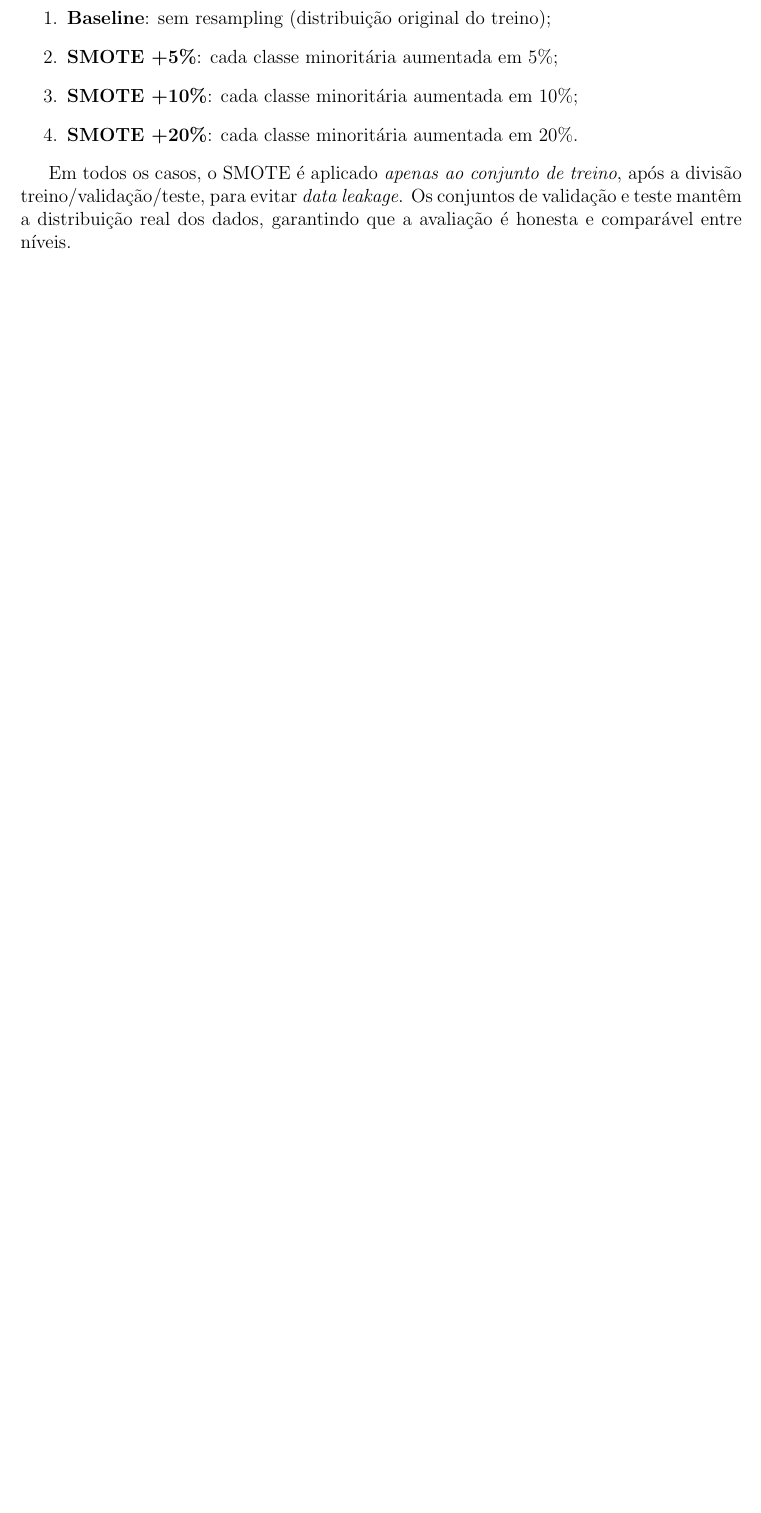
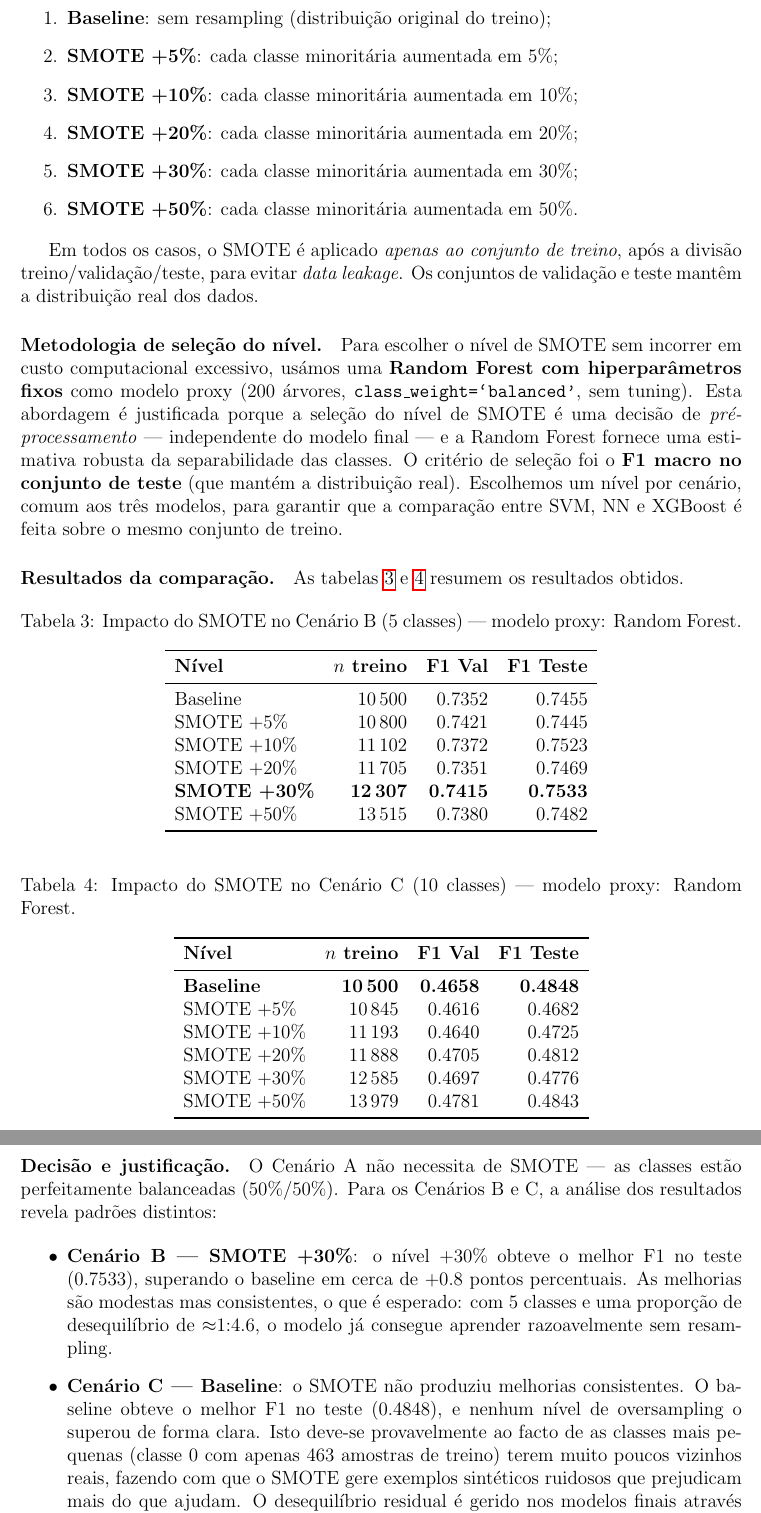
Before and after one commit to duarteprazeres/ACfinalproject, a LaTeX document (relatório/relatorio.tex): part of page 13 of 25 before the commit and two parts of pages 13 and 14 of 26 after it, the two joined at a grey line, cut so that both start at the same text, the shorter picture padded with empty space. Compiled offline with pdfLaTeX.

```diff
--- a/relatório/relatorio.tex
+++ b/relatório/relatorio.tex
@@ -499,13 +524,85 @@
   \item \textbf{Baseline}: sem resampling (distribuição original do treino);
   \item \textbf{SMOTE +5\%}: cada classe minoritária aumentada em 5\%;
   \item \textbf{SMOTE +10\%}: cada classe minoritária aumentada em 10\%;
-  \item \textbf{SMOTE +20\%}: cada classe minoritária aumentada em 20\%.
+  \item \textbf{SMOTE +20\%}: cada classe minoritária aumentada em 20\%;
+  \item \textbf{SMOTE +30\%}: cada classe minoritária aumentada em 30\%;
+  \item \textbf{SMOTE +50\%}: cada classe minoritária aumentada em 50\%.
 \end{enumerate}
 
 Em todos os casos, o SMOTE é aplicado \textit{apenas ao conjunto de treino}, após
 a divisão treino/validação/teste, para evitar \textit{data leakage}. Os conjuntos de
-validação e teste mantêm a distribuição real dos dados, garantindo que a avaliação
-é honesta e comparável entre níveis.
+validação e teste mantêm a distribuição real dos dados.
+
+\paragraph{Metodologia de seleção do nível.}
+Para escolher o nível de SMOTE sem incorrer em custo computacional excessivo,
+usámos uma \textbf{Random Forest com hiperparâmetros fixos} como modelo proxy
+(200 árvores, \texttt{class\_weight=`balanced'}, sem tuning). Esta abordagem é
+justificada porque a seleção do nível de SMOTE é uma decisão de
+\textit{pré-processamento} — independente do modelo final — e a Random Forest
+fornece uma estimativa robusta da separabilidade das classes. O critério de seleção
+foi o \textbf{F1 macro no conjunto de teste} (que mantém a distribuição real).
+Escolhemos um nível por cenário, comum aos três modelos, para garantir que a
+comparação entre SVM, NN e XGBoost é feita sobre o mesmo conjunto de treino.
+
+\paragraph{Resultados da comparação.}
+As tabelas~\ref{tab:smote_b} e~\ref{tab:smote_c} resumem os resultados obtidos.
+
+\begin{table}[H]
+\centering
+\caption{Impacto do SMOTE no Cenário B (5 classes) — modelo proxy: Random Forest.}
+\label{tab:smote_b}
+\begin{tabular}{lrrr}
+\toprule
+\textbf{Nível} & \textbf{$n$ treino} & \textbf{F1 Val} & \textbf{F1 Teste} \\
+\midrule
+Baseline      & 10\,500 & 0.7352 & 0.7455 \\
+SMOTE +5\%    & 10\,800 & 0.7421 & 0.7445 \\
+SMOTE +10\%   & 11\,102 & 0.7372 & 0.7523 \\
+SMOTE +20\%   & 11\,705 & 0.7351 & 0.7469 \\
+\textbf{SMOTE +30\%} & \textbf{12\,307} & \textbf{0.7415} & \textbf{0.7533} \\
+SMOTE +50\%   & 13\,515 & 0.7380 & 0.7482 \\
+\bottomrule
+\end{tabular}
+\end{table}
+
+\begin{table}[H]
+\centering
+\caption{Impacto do SMOTE no Cenário C (10 classes) — modelo proxy: Random Forest.}
+\label{tab:smote_c}
+\begin{tabular}{lrrr}
+\toprule
+\textbf{Nível} & \textbf{$n$ treino} & \textbf{F1 Val} & \textbf{F1 Teste} \\
+\midrule
+\textbf{Baseline} & \textbf{10\,500} & \textbf{0.4658} & \textbf{0.4848} \\
+SMOTE +5\%    & 10\,845 & 0.4616 & 0.4682 \\
+SMOTE +10\%   & 11\,193 & 0.4640 & 0.4725 \\
+SMOTE +20\%   & 11\,888 & 0.4705 & 0.4812 \\
+SMOTE +30\%   & 12\,585 & 0.4697 & 0.4776 \\
+SMOTE +50\%   & 13\,979 & 0.4781 & 0.4843 \\
+\bottomrule
+\end{tabular}
+\end{table}
+
+\paragraph{Decisão e justificação.}
+O Cenário A não necessita de SMOTE — as classes estão perfeitamente balanceadas
+(50\%/50\%). Para os Cenários B e C, a análise dos resultados revela padrões distintos:
+
+\begin{itemize}
+  \item \textbf{Cenário B — SMOTE +30\%}: o nível +30\% obteve o melhor F1 no teste
+    (0.7533), superando o baseline em cerca de +0.8 pontos percentuais. As melhorias
+    são modestas mas consistentes, o que é esperado: com 5 classes e uma proporção
+    de desequilíbrio de $\approx$1:4.6, o modelo já consegue aprender razoavelmente
+    sem resampling.
+
+  \item \textbf{Cenário C — Baseline}: o SMOTE não produziu melhorias consistentes.
+    O baseline obteve o melhor F1 no teste (0.4848), e nenhum nível de oversampling
+    o superou de forma clara. Isto deve-se provavelmente ao facto de as classes mais
+    pequenas (classe~0 com apenas 463 amostras de treino) terem muito poucos vizinhos
+    reais, fazendo com que o SMOTE gere exemplos sintéticos ruidosos que prejudicam
+    mais do que ajudam. O desequilíbrio residual é gerido nos modelos finais através
+    de \texttt{class\_weight=`balanced'} (SVM e NN) e \texttt{sample\_weight}
+    (XGBoost).
+\end{itemize}
 
 \subsection{Métricas de Avaliação}
 
```
Also changed, not shown: relatório/relatorio.pdf (added), relatório/relatorio.tex (63 more changed lines), 2 other files.
